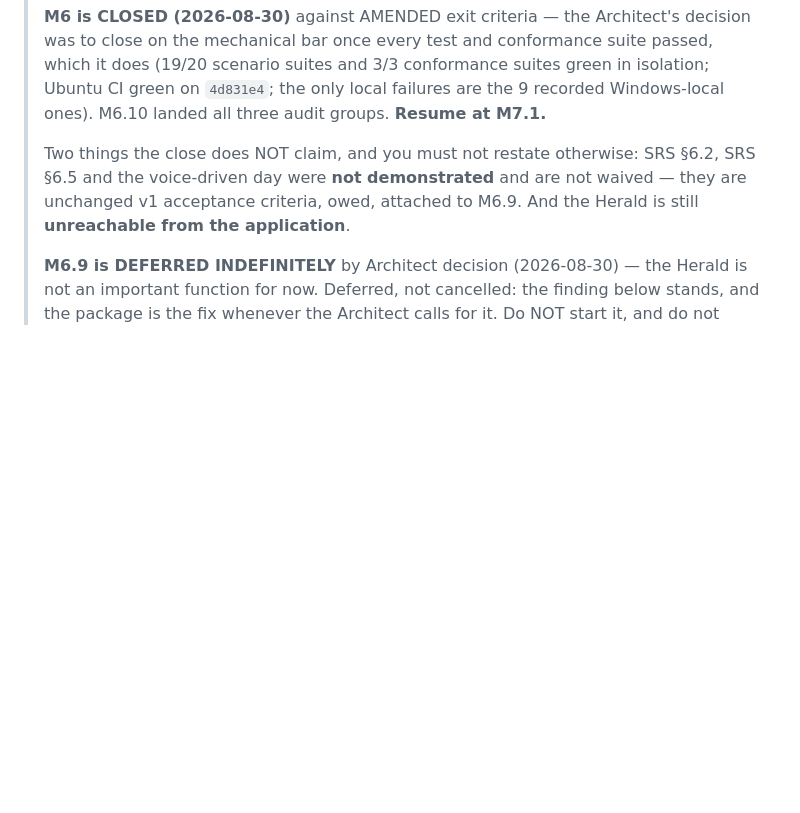
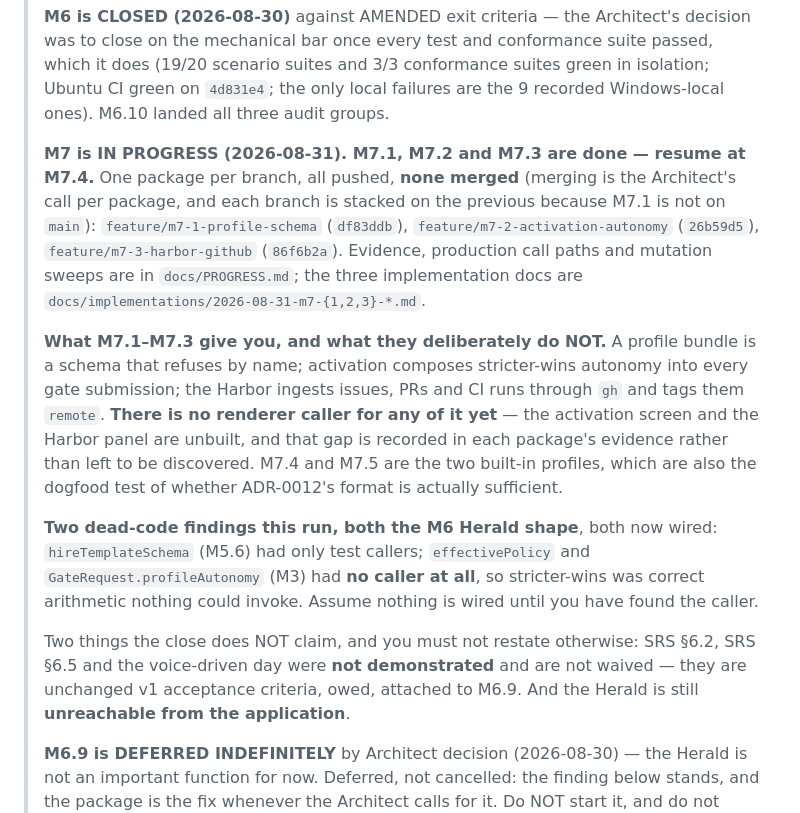
Before and after one commit to mertefesensoy/Ephesus, a Markdown page: BUILD-PROMPT.md, the part around the change. Rendered like a GitHub page; blank space fills up the shorter version.

Commit message:
docs(m7): move the build-state pointer to M7.4, and say what is unwired

```diff
--- a/BUILD-PROMPT.md
+++ b/BUILD-PROMPT.md
@@ -139,7 +139,30 @@ it is how the next session knows where to resume).
 > suite passed, which it does (19/20 scenario suites and 3/3 conformance suites
 > green in isolation; Ubuntu CI green on `4d831e4`; the only local failures are
 > the 9 recorded Windows-local ones). M6.10 landed all three audit groups.
-> **Resume at M7.1.**
+>
+> **M7 is IN PROGRESS (2026-08-31). M7.1, M7.2 and M7.3 are done — resume at
+> M7.4.** One package per branch, all pushed, **none merged** (merging is the
+> Architect's call per package, and each branch is stacked on the previous
+> because M7.1 is not on `main`): `feature/m7-1-profile-schema` (`df83ddb`),
+> `feature/m7-2-activation-autonomy` (`26b59d5`),
+> `feature/m7-3-harbor-github` (`86f6b2a`). Evidence, production call paths and
+> mutation sweeps are in `docs/PROGRESS.md`; the three implementation docs are
+> `docs/implementations/2026-08-31-m7-{1,2,3}-*.md`.
+>
+> **What M7.1–M7.3 give you, and what they deliberately do NOT.** A profile
+> bundle is a schema that refuses by name; activation composes stricter-wins
+> autonomy into every gate submission; the Harbor ingests issues, PRs and CI
+> runs through `gh` and tags them `remote`. **There is no renderer caller for
+> any of it yet** — the activation screen and the Harbor panel are unbuilt, and
+> that gap is recorded in each package's evidence rather than left to be
+> discovered. M7.4 and M7.5 are the two built-in profiles, which are also the
+> dogfood test of whether ADR-0012's format is actually sufficient.
+>
+> **Two dead-code findings this run, both the M6 Herald shape**, both now wired:
+> `hireTemplateSchema` (M5.6) had only test callers; `effectivePolicy` and
+> `GateRequest.profileAutonomy` (M3) had **no caller at all**, so stricter-wins
+> was correct arithmetic nothing could invoke. Assume nothing is wired until you
+> have found the caller.
 >
 > Two things the close does NOT claim, and you must not restate otherwise: SRS
 > §6.2, SRS §6.5 and the voice-driven day were **not demonstrated** and are not
```
